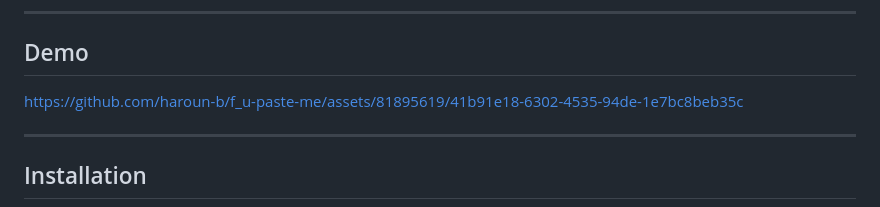
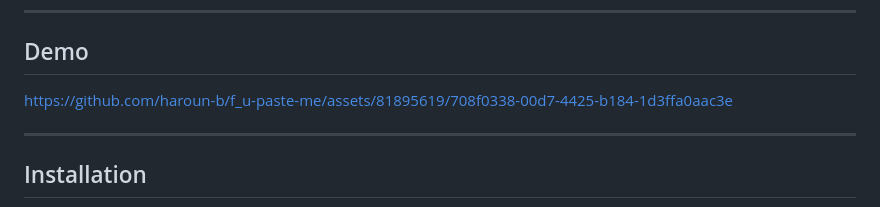
Before and after one commit to haroun-b/f_u-paste-me, a Markdown page: README.md, the part around the change. Drawn GitHub-style.

Commit message:
updates demo video in readme

```diff
--- a/README.md
+++ b/README.md
@@ -16,7 +16,7 @@ Works in most cases, but in case it doesn't, please feel free to open an issue o
 
 ## Demo
 
-https://github.com/haroun-b/f_u-paste-me/assets/81895619/41b91e18-6302-4535-94de-1e7bc8beb35c
+https://github.com/haroun-b/f_u-paste-me/assets/81895619/708f0338-00d7-4425-b184-1d3ffa0aac3e
 
 ---
 
```
